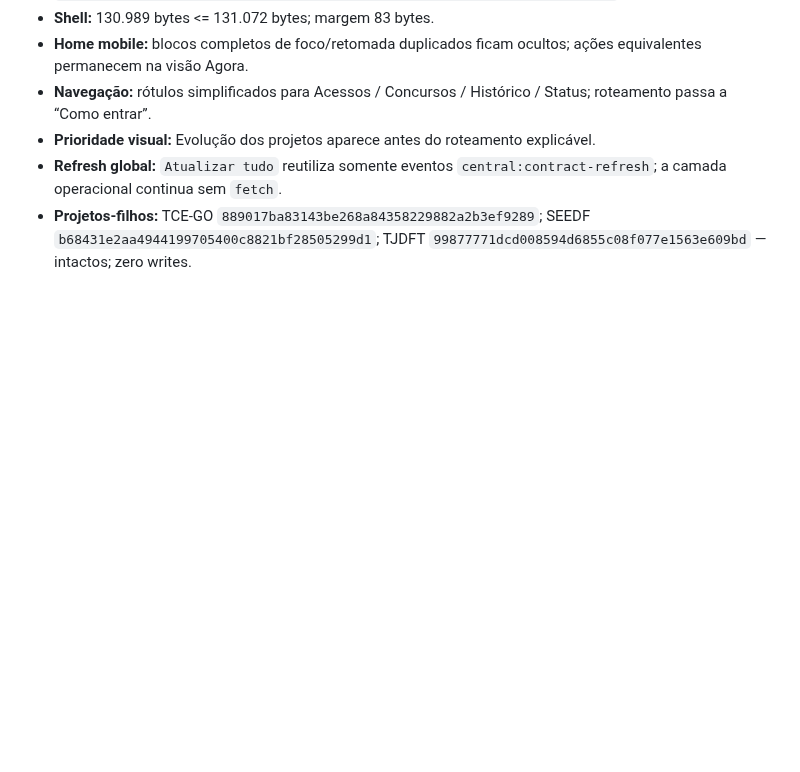
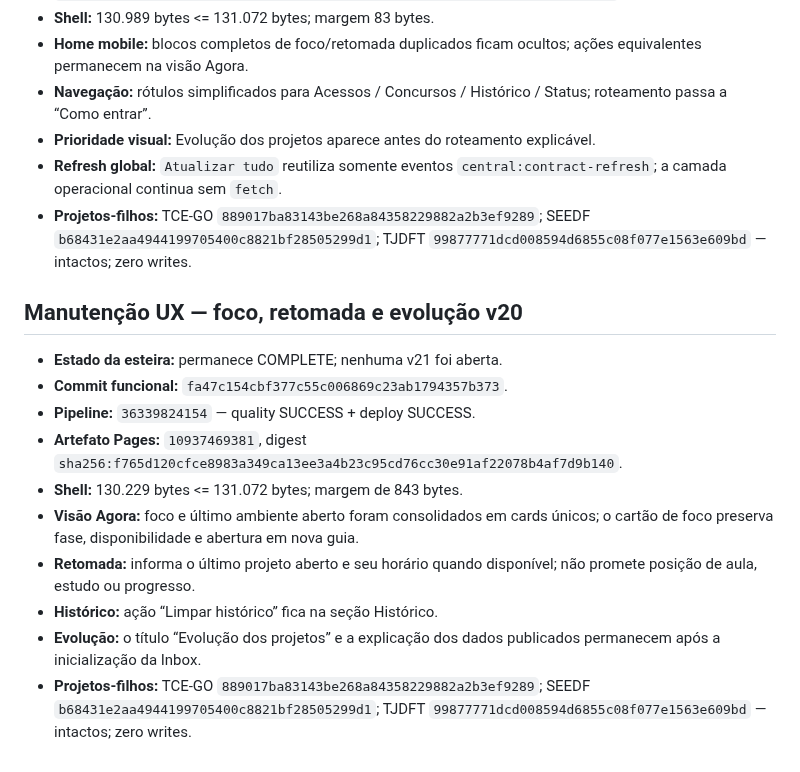
Before and after one commit to RodrigoRosaDantas/central-estudos, a Markdown page: docs/V20-CHECKPOINT.md, the part around the change. GitHub-like rendering; blank space fills up the shorter version.

Commit message:
docs: record v20 focus and resume maintenance

```diff
--- a/docs/V20-CHECKPOINT.md
+++ b/docs/V20-CHECKPOINT.md
@@ -290,3 +290,16 @@
 - **Prioridade visual:** Evolução dos projetos aparece antes do roteamento explicável.
 - **Refresh global:** `Atualizar tudo` reutiliza somente eventos `central:contract-refresh`; a camada operacional continua sem `fetch`.
 - **Projetos-filhos:** TCE-GO `889017ba83143be268a84358229882a2b3ef9289`; SEEDF `b68431e2aa4944199705400c8821bf28505299d1`; TJDFT `99877771dcd008594d6855c08f077e1563e609bd` — intactos; zero writes.
+
+
+## Manutenção UX — foco, retomada e evolução v20
+- **Estado da esteira:** permanece COMPLETE; nenhuma v21 foi aberta.
+- **Commit funcional:** `fa47c154cbf377c55c006869c23ab1794357b373`.
+- **Pipeline:** `36339824154` — quality SUCCESS + deploy SUCCESS.
+- **Artefato Pages:** `10937469381`, digest `sha256:f765d120cfce8983a349ca13ee3a4b23c95cd76cc30e91af22078b4af7d9b140`.
+- **Shell:** 130.229 bytes <= 131.072 bytes; margem de 843 bytes.
+- **Visão Agora:** foco e último ambiente aberto foram consolidados em cards únicos; o cartão de foco preserva fase, disponibilidade e abertura em nova guia.
+- **Retomada:** informa o último projeto aberto e seu horário quando disponível; não promete posição de aula, estudo ou progresso.
+- **Histórico:** ação “Limpar histórico” fica na seção Histórico.
+- **Evolução:** o título “Evolução dos projetos” e a explicação dos dados publicados permanecem após a inicialização da Inbox.
+- **Projetos-filhos:** TCE-GO `889017ba83143be268a84358229882a2b3ef9289`; SEEDF `b68431e2aa4944199705400c8821bf28505299d1`; TJDFT `99877771dcd008594d6855c08f077e1563e609bd` — intactos; zero writes.
```
